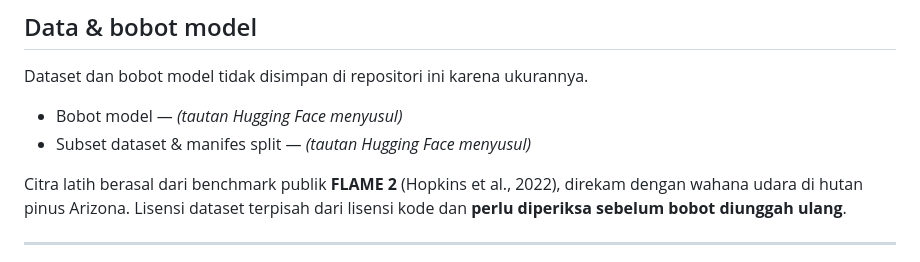
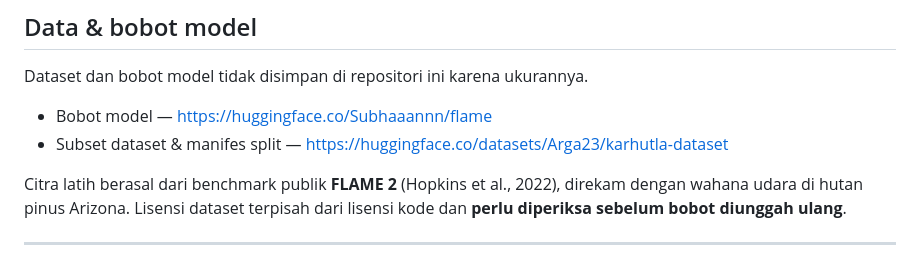
Before and after one commit to rkzzone/karhutla-datathon-26, a Markdown page: README.md, the part around the change. Drawn GitHub-style.

Commit message:
Add links for model weights and dataset subset
Updated links for model weights and dataset subset in README.

```diff
--- a/README.md
+++ b/README.md
@@ -131,8 +131,8 @@ semua kunci ubin sisi-klien. Batasi kunci ke domain di dasbor CARTO.
 
 Dataset dan bobot model tidak disimpan di repositori ini karena ukurannya.
 
-- Bobot model — *(tautan Hugging Face menyusul)*
-- Subset dataset & manifes split — *(tautan Hugging Face menyusul)*
+- Bobot model — https://huggingface.co/Subhaaannn/flame
+- Subset dataset & manifes split — https://huggingface.co/datasets/Arga23/karhutla-dataset
 
 Citra latih berasal dari benchmark publik **FLAME 2** (Hopkins et al., 2022),
 direkam dengan wahana udara di hutan pinus Arizona. Lisensi dataset terpisah
```
